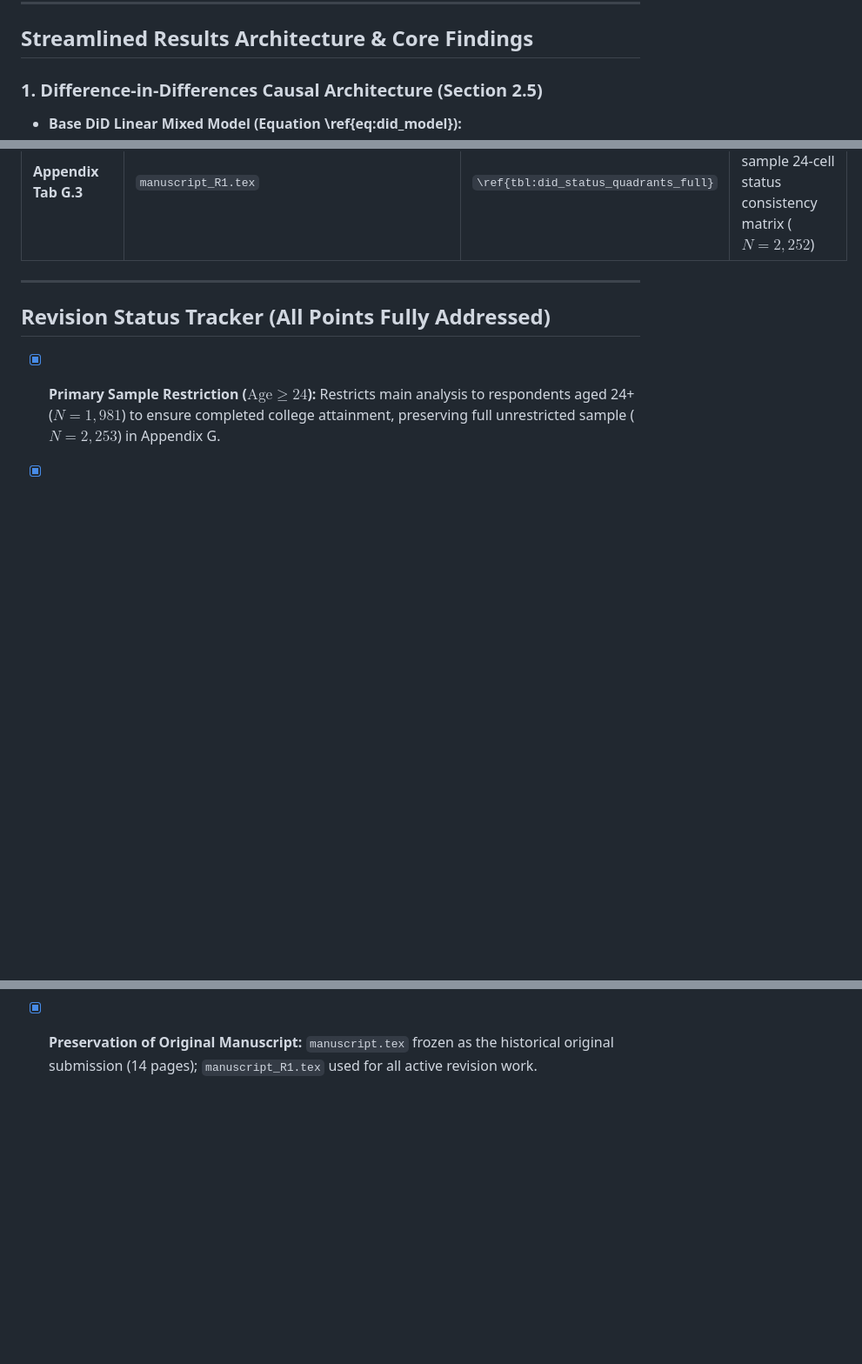
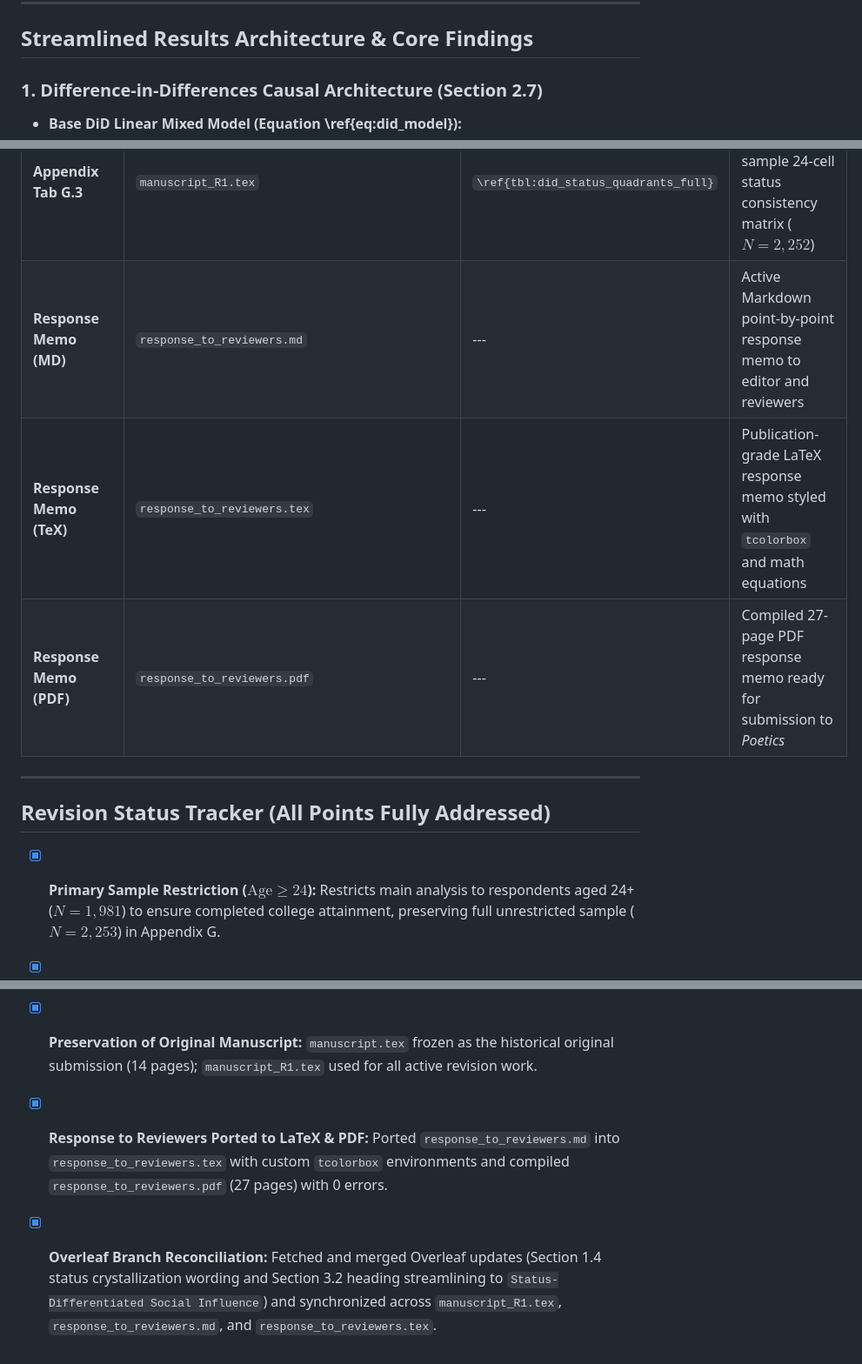
Before and after one commit to olizardo/skiles-lizardo-taste-influence-paper, a Markdown page: AGENTS.md, 3 parts joined by grey strips. Shown at 87% size. Drawn GitHub-style; blank space fills up the shorter version.

```diff
--- a/AGENTS.md
+++ b/AGENTS.md
@@ -31,7 +35,7 @@ This project modernizes, revises, and revives the analysis for the paper *"Stay,
 
 ## Streamlined Results Architecture & Core Findings
 
-### 1. Difference-in-Differences Causal Architecture (Section 2.5)
+### 1. Difference-in-Differences Causal Architecture (Section 2.7)
 - **Base DiD Linear Mixed Model (Equation \ref{eq:did_model}):**
   $$\text{Taste}_{it} = \beta_0 + \beta_1 \text{Trial}_{it} + \sum_{k=2}^{K} \beta_k \text{Cond}_{ik} + \sum_{k=2}^{K} \delta_k (\text{Trial}_{it} \times \text{Cond}_{ik}) + u_i + \epsilon_{it}$$
 - **Fully Moderated DiD Model (Equation \ref{eq:did_moderation_model}):**
@@ -109,6 +113,9 @@ All figures use **horizontal bar plots with color-matched error bars** and stand
 | **Appendix Tab G.1** | `manuscript_R1.tex` | `\ref{tbl:full_sample_descriptives}` | Full unrestricted sample demographics ($N = 2,275$) |
 | **Appendix Tab G.2** | `manuscript_R1.tex` | `\ref{tbl:did_edu_class_full}` | Full unrestricted sample stepwise DiD estimates ($N = 2,253$) |
 | **Appendix Tab G.3** | `manuscript_R1.tex` | `\ref{tbl:did_status_quadrants_full}` | Full unrestricted sample 24-cell status consistency matrix ($N = 2,252$) |
+| **Response Memo (MD)** | `response_to_reviewers.md` | --- | Active Markdown point-by-point response memo to editor and reviewers |
+| **Response Memo (TeX)** | `response_to_reviewers.tex` | --- | Publication-grade LaTeX response memo styled with `tcolorbox` and math equations |
+| **Response Memo (PDF)** | `response_to_reviewers.pdf` | --- | Compiled 27-page PDF response memo ready for submission to *Poetics* |
 
 ---
 
@@ -142,3 +149,5 @@ All figures use **horizontal bar plots with color-matched error bars** and stand
 - [x] **Asset Housekeeping:** Deleted obsolete `figures/Figure_DiD_Significant_Effects.*` assets.
 - [x] **Standardized Condition Ordering:** Imposed identical top-down y-axis ordering across all figures and tables (Generalized Like $\to$ High-Status Like $\to$ Low-Status Like $\to$ Generalized Dislike $\to$ High-Status Dislike $\to$ Low-Status Dislike).
 - [x] **Preservation of Original Manuscript:** `manuscript.tex` frozen as the historical original submission (14 pages); `manuscript_R1.tex` used for all active revision work.
+- [x] **Response to Reviewers Ported to LaTeX & PDF:** Ported `response_to_reviewers.md` into `response_to_reviewers.tex` with custom `tcolorbox` environments and compiled `response_to_reviewers.pdf` (27 pages) with 0 errors.
+- [x] **Overleaf Branch Reconciliation:** Fetched and merged Overleaf updates (Section 1.4 status crystallization wording and Section 3.2 heading streamlining to `Status-Differentiated Social Influence`) and synchronized across `manuscript_R1.tex`, `response_to_reviewers.md`, and `response_to_reviewers.tex`.
```
Also changed, not shown: other parts of AGENTS.md (+9 -5 lines).
